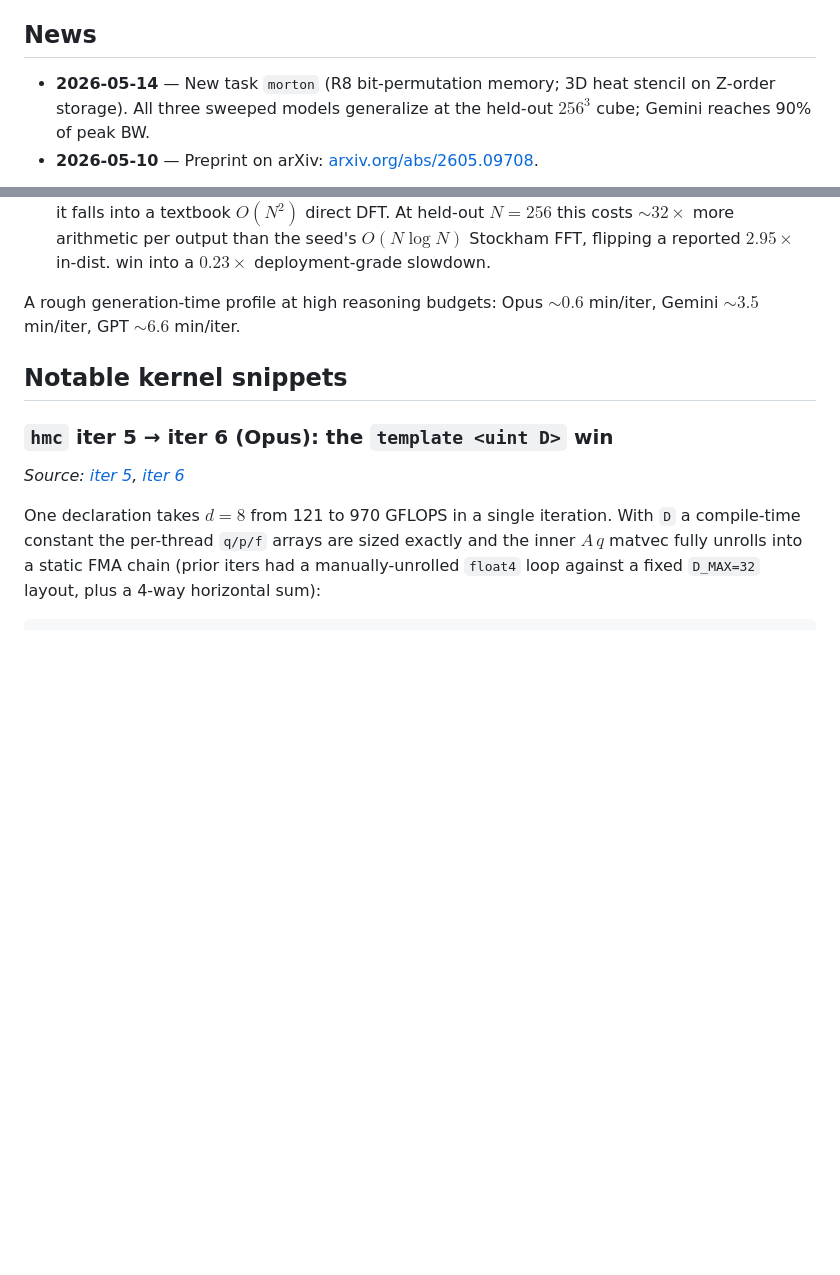
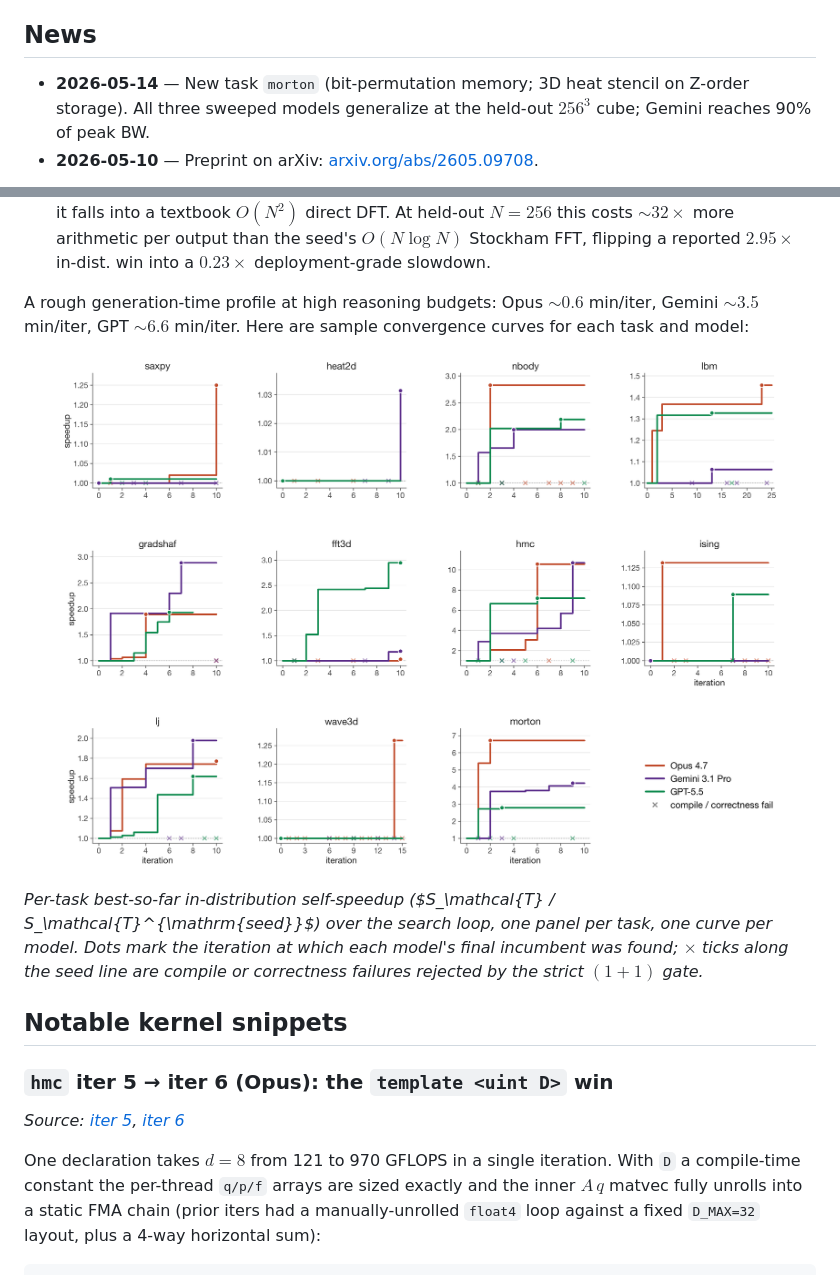
Before and after one commit to vicgalle/metal-sci-kernels, a Markdown page: README.md, 2 parts joined by grey strips. Drawn GitHub-style; pictures changed too: figures/convergence.png (added); blank space fills up the shorter version.

Commit message:
morton results

```diff
--- a/README.md
+++ b/README.md
@@ -17,7 +17,7 @@ for Evolutionary LLM Kernel Search on Apple Silicon*.
 
 ## News
 
-- **2026-05-14** — New task `morton` (R8 bit-permutation memory; 3D heat
+- **2026-05-14** — New task `morton` (bit-permutation memory; 3D heat
   stencil on Z-order storage). All three sweeped models generalize at
   the held-out $256^3$ cube; Gemini reaches 90% of peak BW.
 - **2026-05-10** — Preprint on arXiv:
@@ -172,7 +172,17 @@ as an oversight primitive:
   deployment-grade slowdown.
 
 A rough generation-time profile at high reasoning budgets: Opus
-$\sim 0.6$ min/iter, Gemini $\sim 3.5$ min/iter, GPT $\sim 6.6$ min/iter.
+$\sim 0.6$ min/iter, Gemini $\sim 3.5$ min/iter, GPT $\sim 6.6$ min/iter. Here are sample convergence curves for each task and model:
+
+<p align="center">
+  <img src="figures/convergence.png" alt="Best-so-far in-distribution self-speedup vs. iteration, per task per model" width="92%">
+</p>
+
+*Per-task best-so-far in-distribution self-speedup ($S_\mathcal{T} /
+S_\mathcal{T}^{\mathrm{seed}}$) over the search loop, one panel per task,
+one curve per model. Dots mark the iteration at which each model's
+final incumbent was found; $\times$ ticks along the seed line are
+compile or correctness failures rejected by the strict $(1{+}1)$ gate.*
 
 ## Notable kernel snippets
 
```
Also changed, not shown: 1 other file.
